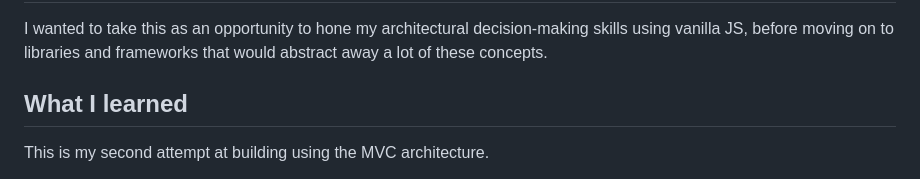
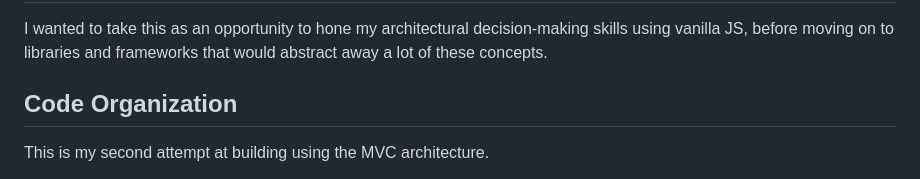
Before and after one commit to sydalwedaie/odin-project-todo, a Markdown page: README.md, the part around the change. Drawn GitHub-style.

```diff
--- a/README.md
+++ b/README.md
@@ -13,7 +13,7 @@ This is a solution to the [Todo challenge from the Odin Project](https://www.the
 
 I wanted to take this as an opportunity to hone my architectural decision-making skills using vanilla JS, before moving on to libraries and frameworks that would abstract away a lot of these concepts.
 
-## What I learned
+## Code Organization
 
 This is my second attempt at building using the MVC architecture.
 
```
